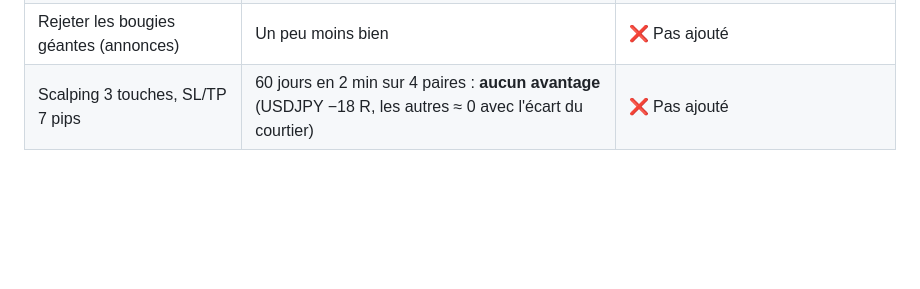
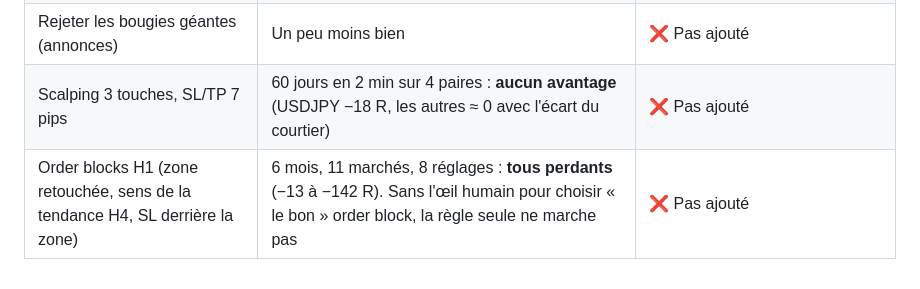
Before and after one commit to Oualidoooooo/Full-pizza, a Markdown page: mt5-alertes/sensei/REGLES-EL-SENSEI.md, the part around the change. GitHub-like rendering; blank space fills up the shorter version.

Commit message:
Notes El Sensei : test des order blocks
Co-Authored-By: Claude Opus 5.5 <noreply@anthropic.com>
Claude-Session: https://claude.ai/code/session_01DDW8vr98Dz4tZC82HYy4Wr

```diff
--- a/mt5-alertes/sensei/REGLES-EL-SENSEI.md
+++ b/mt5-alertes/sensei/REGLES-EL-SENSEI.md
@@ -109,3 +109,4 @@ Tests faits sur 6 mois de bougies H1 et 2 mois de bougies M15, 11 marchés (R =
 | Seulement Londres 8–11 h + New York 14–17 h | 2 signaux/jour, moins de gain total | ❌ Pas ajouté (tu voulais 4 alertes par jour) |
 | Rejeter les bougies géantes (annonces) | Un peu moins bien | ❌ Pas ajouté |
 | Scalping 3 touches, SL/TP 7 pips | 60 jours en 2 min sur 4 paires : **aucun avantage** (USDJPY −18 R, les autres ≈ 0 avec l'écart du courtier) | ❌ Pas ajouté |
+| Order blocks H1 (zone retouchée, sens de la tendance H4, SL derrière la zone) | 6 mois, 11 marchés, 8 réglages : **tous perdants** (−13 à −142 R). Sans l'œil humain pour choisir « le bon » order block, la règle seule ne marche pas | ❌ Pas ajouté |
```
